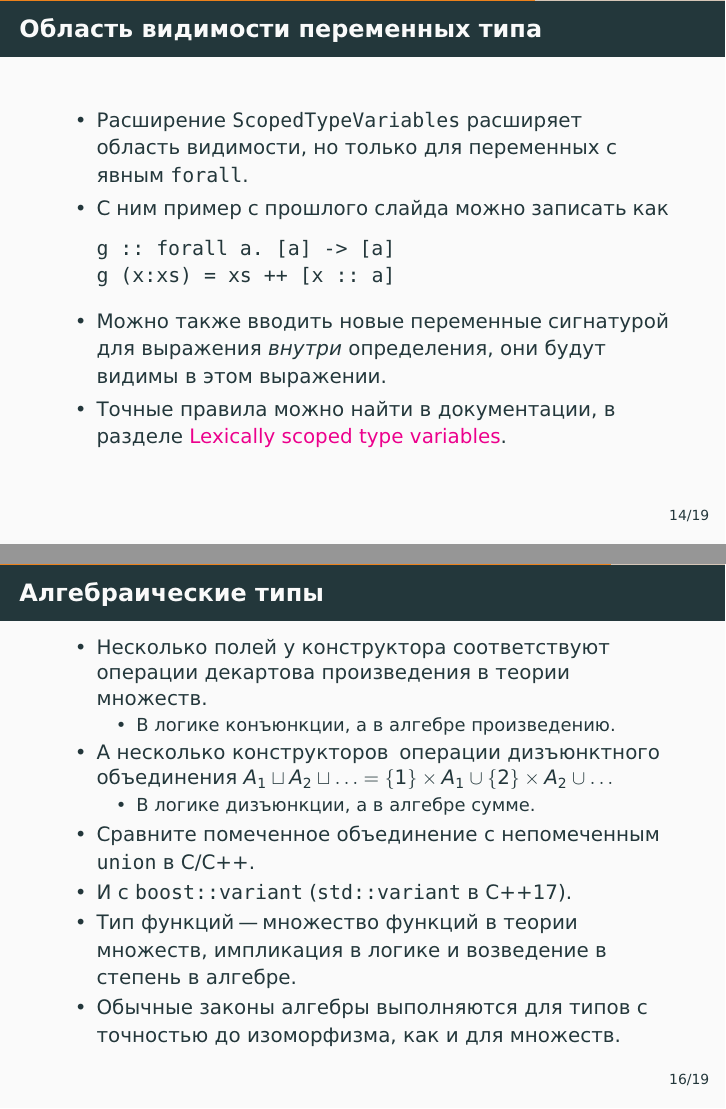
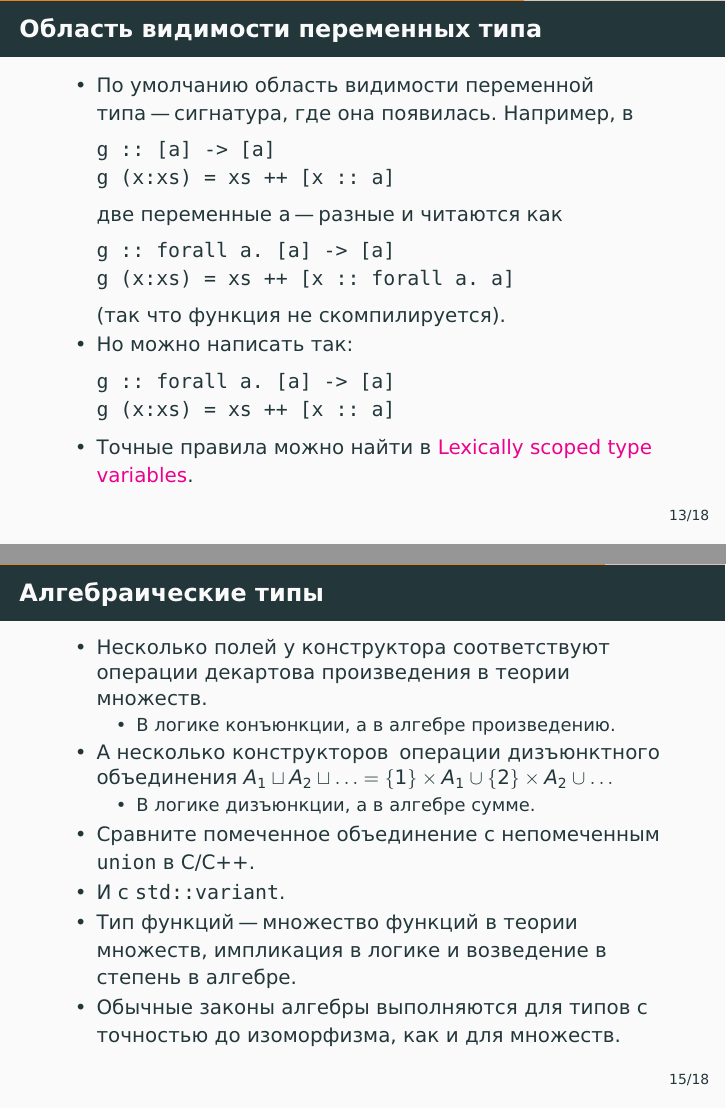
Before and after one commit to alexeyr/miet-haskell-course, LaTeX slides (lecture3.tex): pages 31 and 37 of 50 before the commit and pages 30 and 36 of 50 after it, joined at a grey line. The pictures show the PDF file lecture3.pdf that the author committed with the source.

Commit message:
Do not mention extensions now enabled by default

```diff
--- a/lecture3.tex
+++ b/lecture3.tex
@@ -232,7 +232,7 @@ newtype EMail = EMail String
 \frametitle{Полиморфные функции и значения}
 \begin{itemize}
     \item Какой тип функции
-\begin{lstlisting}
+\begin{lstlisting}[basicstyle=\ttfamily\small]
 Prelude> id x = x
 Prelude> :t id !\pause!
 id :: a -> a
@@ -244 +241,2 @@ id :: a -> a
 \item Аналогично
+\begin{lstlisting}[basicstyle=\ttfamily\small]
@@ -250,9 +247,14 @@ id :: (a1, c, a2) -> (a2, c, c)
 \end{lstlisting}
 \item \lstinline|Just :: a -> Maybe a|
 \item И \lstinline|[] :: [a]| "--- полиморфные значения не обязательно функции.
+\item Параметр типа можно передать явно:
+\begin{lstlisting}[basicstyle=\ttfamily\small]
+Prelude> :t id @Int
+id @Int :: Int -> Int
+\end{lstlisting}
 \end{itemize}
 \end{frame}
 
 \begin{frame}[fragile]
-\frametitle{Полезные расширения для полиморфных функций}
+\frametitle{Область видимости переменных типа}
 \begin{itemize}
@@ -276,20 +271,13 @@ g (x:xs) = xs ++ [x :: forall a. a]
 \end{lstlisting}
     \pause
     (так что функция не скомпилируется).
-\end{itemize}
-\end{frame}
-
-\begin{frame}[fragile]
-\frametitle{Область видимости переменных типа}
-\begin{itemize}
-    \item Расширение \lstinline|ScopedTypeVariables| расширяет область видимости, но только для переменных с явным \lstinline|forall|.
-    \item С ним пример с прошлого слайда можно записать как
+    \pause
+    \item Но можно написать так:
 \begin{lstlisting}
 g :: forall a. [a] -> [a]
 g (x:xs) = xs ++ [x :: a]
 \end{lstlisting}
-    \item Можно также вводить новые переменные сигнатурой для выражения \emph{внутри} определения, они будут видимы в этом выражении.
-    \item Точные правила можно найти в документации, в разделе \href{http://downloads.haskell.org/~ghc/latest/docs/html/users_guide/glasgow_exts.html#lexically-scoped-type-variables}{Lexically scoped type variables}.
+    \item Точные правила можно найти в \href{http://downloads.haskell.org/~ghc/latest/docs/html/users_guide/glasgow_exts.html#lexically-scoped-type-variables}{Lexically scoped type variables}.
 \end{itemize}
 \end{frame}
 
@@ -329,7 +317,7 @@ replicate x n = x : replicate x (n - 1)
     }
     \onslide<2->{
     \item Сравните помеченное объединение с непомеченным \lstinline|union| в C/C++.
-    \item И с \lstinline|boost::variant| (\lstinline|std::variant| в C++17).
+    \item И с \lstinline|std::variant|.
     }
     \onslide<3->{\item Тип функций "--- множество функций в теории множеств, импликация в логике и возведение в степень в алгебре.}
     \onslide<4->{\item Обычные законы алгебры выполняются для типов с точностью до изоморфизма, как и для множеств.}
```
Also changed, not shown: lecture4.tex (+1 -1 lines), lecture3.pdf, lecture4.pdf, lecture3.tex (19 more changed lines).
